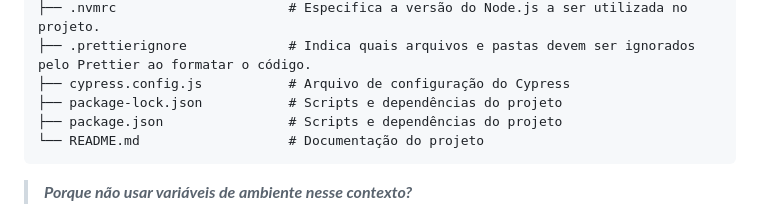
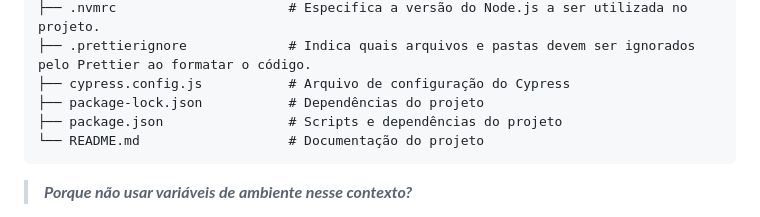
Before and after one commit to alexander2005rj/auto-desafio, a Markdown page: README.md, the part around the change. GitHub-like rendering.

Commit message:
fix: info package-lock.json

````diff
--- a/README.md
+++ b/README.md
@@ -107,7 +107,7 @@ auto-desafio/
 ├── .nvmrc                      # Especifica a versão do Node.js a ser utilizada no projeto.
 ├── .prettierignore             # Indica quais arquivos e pastas devem ser ignorados pelo Prettier ao formatar o código.
 ├── cypress.config.js           # Arquivo de configuração do Cypress
-├── package-lock.json           # Scripts e dependências do projeto
+├── package-lock.json           # Dependências do projeto
 ├── package.json                # Scripts e dependências do projeto
 └── README.md                   # Documentação do projeto
 ```
````
